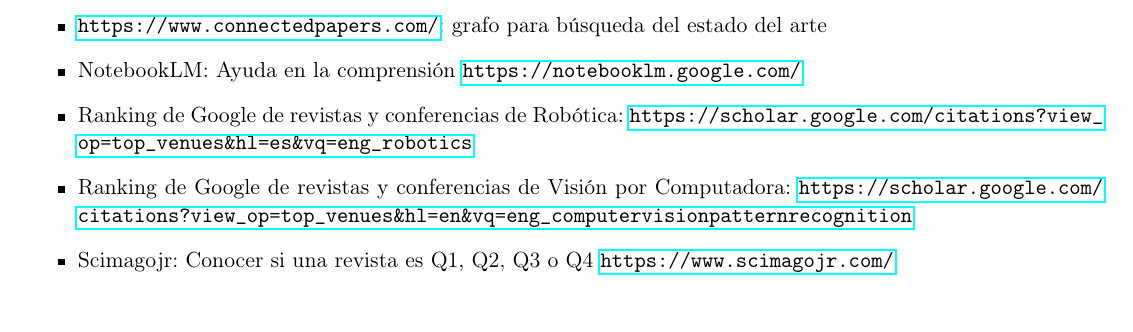
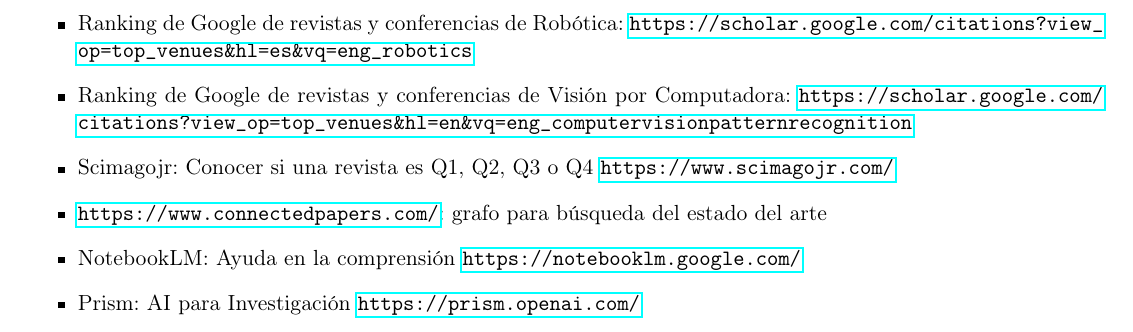
Before and after one commit to taihup/research-tips, a LaTeX document (main.tex): part of page 4 of 8, cut so that both start at the same text. Compiled offline with pdfLaTeX.

Commit message:
Add prism AI

```diff
--- a/main.tex
+++ b/main.tex
@@ -165,11 +165,12 @@
     \begin{itemize}
         \item Búsqueda Avanzada de Google Scholar \url{https://scholar.google.com/}
         \item Mendeley: manejador de papers \url{https://www.mendeley.com/}
-        \item \url{https://www.connectedpapers.com/}: grafo para búsqueda del estado del arte
-        \item NotebookLM: Ayuda en la comprensión \url{https://notebooklm.google.com/}
         \item Ranking de Google de revistas y conferencias de Robótica: \url{https://scholar.google.com/citations?view_op=top_venues&hl=es&vq=eng_robotics}
         \item Ranking de Google de revistas y conferencias de Visión por Computadora: \url{https://scholar.google.com/citations?view_op=top_venues&hl=en&vq=eng_computervisionpatternrecognition}
         \item Scimagojr: Conocer si una revista es Q1, Q2, Q3 o Q4 \url{https://www.scimagojr.com/}
+        \item \url{https://www.connectedpapers.com/}: grafo para búsqueda del estado del arte
+        \item NotebookLM: Ayuda en la comprensión \url{https://notebooklm.google.com/}
+        \item Prism: AI para Investigación \url{https://prism.openai.com/}
     \end{itemize}
 
 
```
